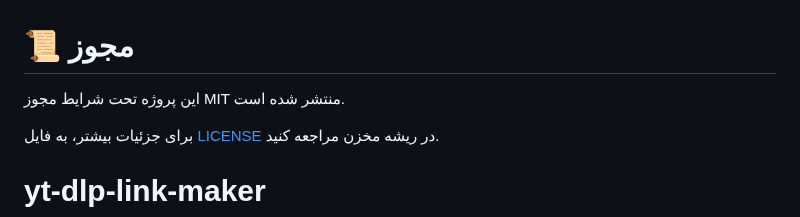
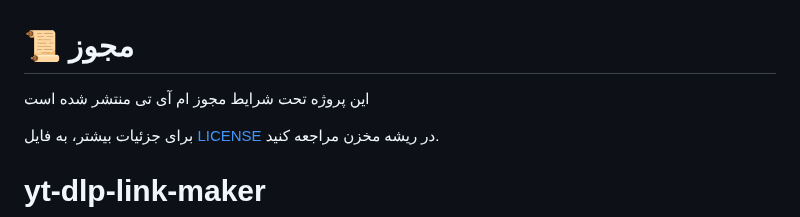
Before and after one commit to SQSh1/yt-dlp-link-maker, a Markdown page: README.fa.md, the part around the change. GitHub-like rendering.

```diff
--- a/README.fa.md
+++ b/README.fa.md
@@ -1,6 +1,6 @@
 # 📜 مجوز
 
-این پروژه تحت شرایط مجوز MIT منتشر شده است.
+این پروژه تحت شرایط مجوز ام آی تی منتشر شده است
 
 برای جزئیات بیشتر، به فایل [LICENSE](LICENSE) در ریشه مخزن مراجعه کنید.
 
```
